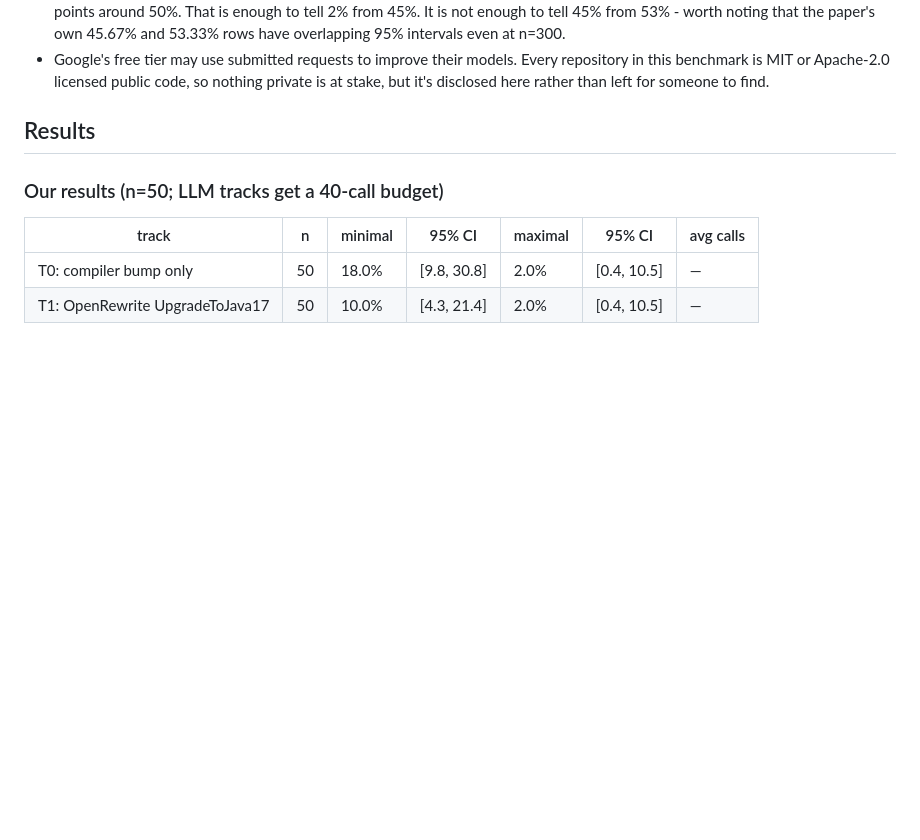
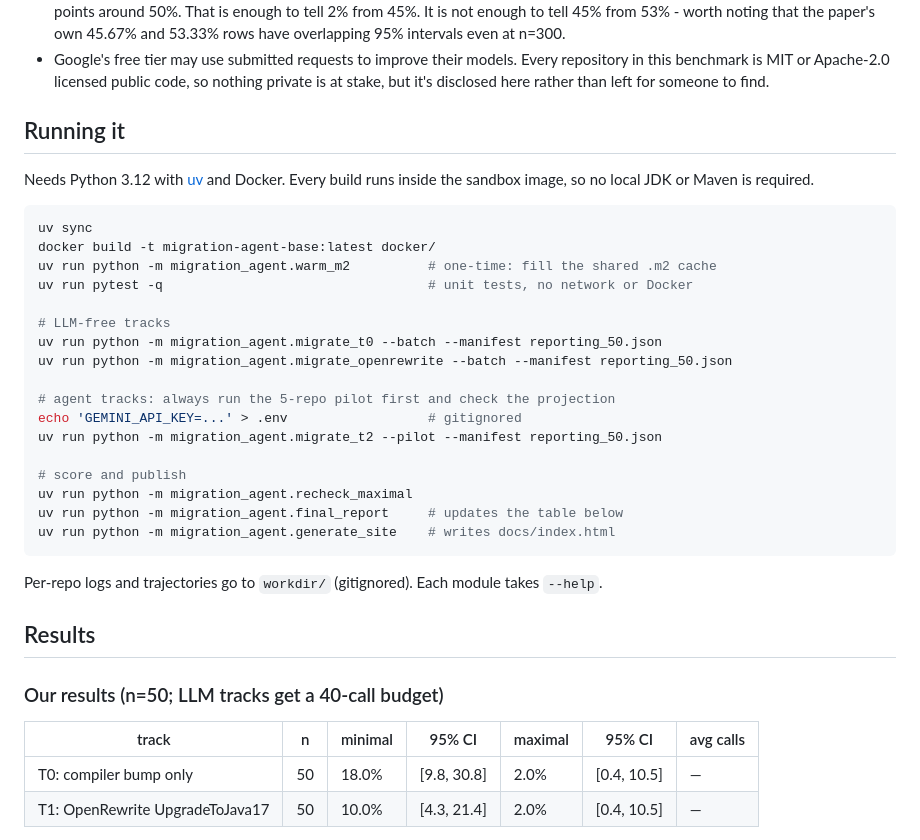
Before and after one commit to syedk04/java-migration-bench, a Markdown page: README.md, the part around the change. Drawn GitHub-style; blank space fills up the shorter version.

Commit message:
docs: add Running it section to README

````diff
--- a/README.md
+++ b/README.md
@@ -43,6 +43,34 @@ just satisfied the checker.
   Every repository in this benchmark is MIT or Apache-2.0 licensed public
   code, so nothing private is at stake, but it's disclosed here rather than
   left for someone to find.
+
+## Running it
+
+Needs Python 3.12 with [uv](https://docs.astral.sh/uv/) and Docker. Every
+build runs inside the sandbox image, so no local JDK or Maven is required.
+
+```bash
+uv sync
+docker build -t migration-agent-base:latest docker/
+uv run python -m migration_agent.warm_m2          # one-time: fill the shared .m2 cache
+uv run pytest -q                                  # unit tests, no network or Docker
+
+# LLM-free tracks
+uv run python -m migration_agent.migrate_t0 --batch --manifest reporting_50.json
+uv run python -m migration_agent.migrate_openrewrite --batch --manifest reporting_50.json
+
+# agent tracks: always run the 5-repo pilot first and check the projection
+echo 'GEMINI_API_KEY=...' > .env                  # gitignored
+uv run python -m migration_agent.migrate_t2 --pilot --manifest reporting_50.json
+
+# score and publish
+uv run python -m migration_agent.recheck_maximal
+uv run python -m migration_agent.final_report     # updates the table below
+uv run python -m migration_agent.generate_site    # writes docs/index.html
+```
+
+Per-repo logs and trajectories go to `workdir/` (gitignored). Each module
+takes `--help`.
 
 ## Results
 
````
